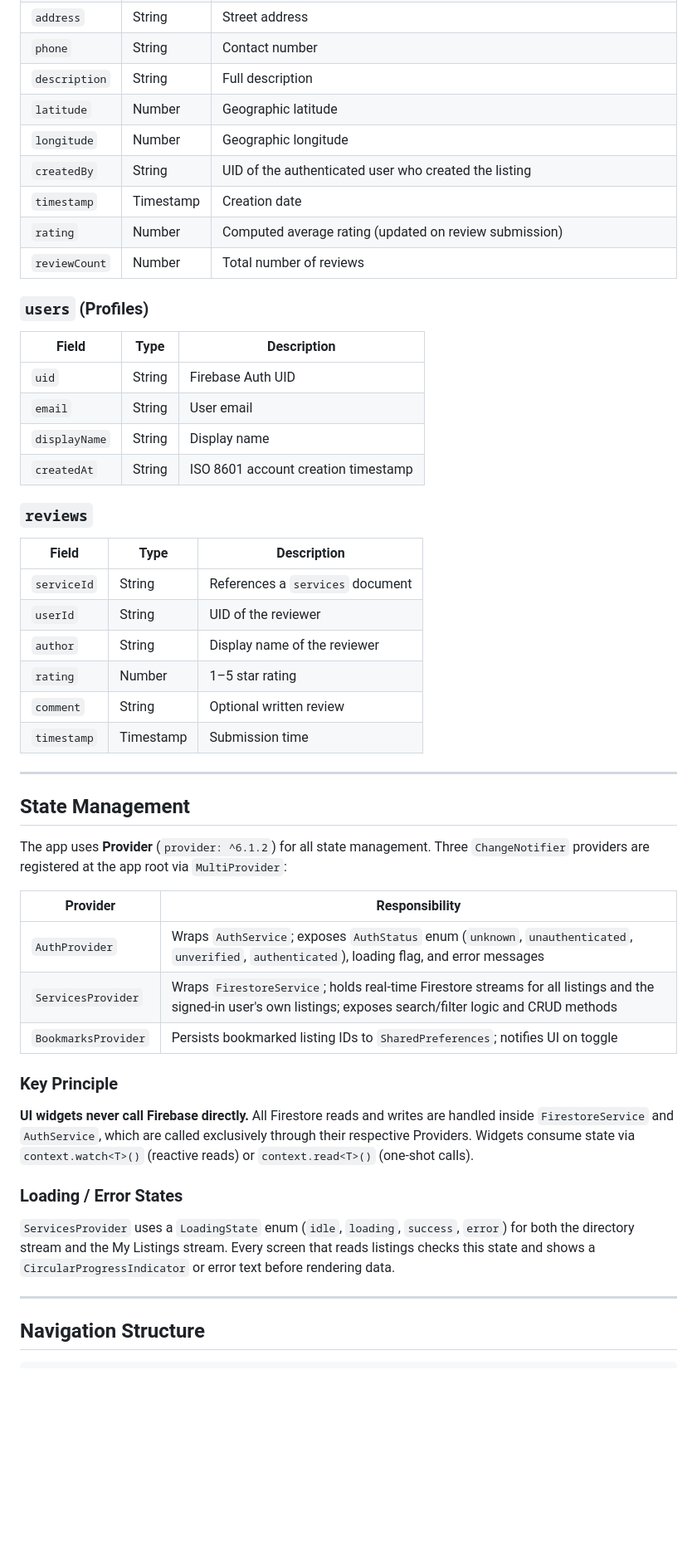
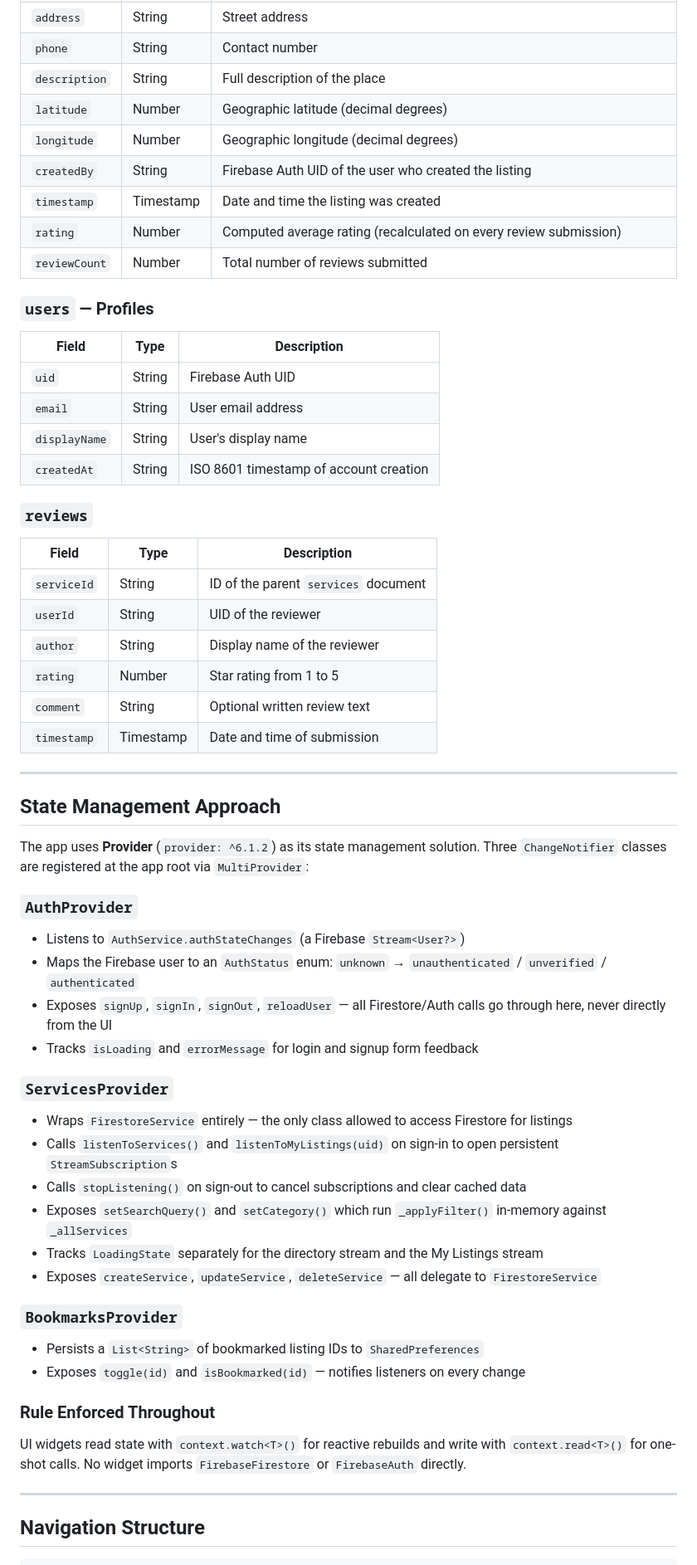
Before and after one commit to J0SHUALU/kigali_city_services., a Markdown page: kigali_services/README.md, the part around one of its changes. Shown at 83% size. Drawn GitHub-style; blank space fills up the shorter version.

```diff
--- a/kigali_services/README.md
+++ b/kigali_services/README.md
@@ -79,52 +136,59 @@ service cloud.firestore {
 | `address` | String | Street address |
 | `phone` | String | Contact number |
-| `description` | String | Full description |
-| `latitude` | Number | Geographic latitude |
-| `longitude` | Number | Geographic longitude |
-| `createdBy` | String | UID of the authenticated user who created the listing |
-| `timestamp` | Timestamp | Creation date |
-| `rating` | Number | Computed average rating (updated on review submission) |
-| `reviewCount` | Number | Total number of reviews |
+| `description` | String | Full description of the place |
+| `latitude` | Number | Geographic latitude (decimal degrees) |
+| `longitude` | Number | Geographic longitude (decimal degrees) |
+| `createdBy` | String | Firebase Auth UID of the user who created the listing |
+| `timestamp` | Timestamp | Date and time the listing was created |
+| `rating` | Number | Computed average rating (recalculated on every review submission) |
+| `reviewCount` | Number | Total number of reviews submitted |
 
-### `users` (Profiles)
+### `users` — Profiles
 
 | Field | Type | Description |
 |---|---|---|
 | `uid` | String | Firebase Auth UID |
-| `email` | String | User email |
-| `displayName` | String | Display name |
-| `createdAt` | String | ISO 8601 account creation timestamp |
+| `email` | String | User email address |
+| `displayName` | String | User's display name |
+| `createdAt` | String | ISO 8601 timestamp of account creation |
 
 ### `reviews`
 
 | Field | Type | Description |
 |---|---|---|
-| `serviceId` | String | References a `services` document |
+| `serviceId` | String | ID of the parent `services` document |
 | `userId` | String | UID of the reviewer |
 | `author` | String | Display name of the reviewer |
-| `rating` | Number | 1–5 star rating |
-| `comment` | String | Optional written review |
-| `timestamp` | Timestamp | Submission time |
+| `rating` | Number | Star rating from 1 to 5 |
+| `comment` | String | Optional written review text |
+| `timestamp` | Timestamp | Date and time of submission |
 
 ---
 
-## State Management
+## State Management Approach
 
-The app uses **Provider** (`provider: ^6.1.2`) for all state management. Three `ChangeNotifier` providers are registered at the app root via `MultiProvider`:
+The app uses **Provider** (`provider: ^6.1.2`) as its state management solution. Three `ChangeNotifier` classes are registered at the app root via `MultiProvider`:
 
-| Provider | Responsibility |
-|---|---|
-| `AuthProvider` | Wraps `AuthService`; exposes `AuthStatus` enum (`unknown`, `unauthenticated`, `unverified`, `authenticated`), loading flag, and error messages |
-| `ServicesProvider` | Wraps `FirestoreService`; holds real-time Firestore streams for all listings and the signed-in user's own listings; exposes search/filter logic and CRUD methods |
-| `BookmarksProvider` | Persists bookmarked listing IDs to `SharedPreferences`; notifies UI on toggle |
+### `AuthProvider`
+- Listens to `AuthService.authStateChanges` (a Firebase `Stream<User?>`)
+- Maps the Firebase user to an `AuthStatus` enum: `unknown` → `unauthenticated` / `unverified` / `authenticated`
+- Exposes `signUp`, `signIn`, `signOut`, `reloadUser` — all Firestore/Auth calls go through here, never directly from the UI
+- Tracks `isLoading` and `errorMessage` for login and signup form feedback
 
-### Key Principle
+### `ServicesProvider`
+- Wraps `FirestoreService` entirely — the only class allowed to access Firestore for listings
+- Calls `listenToServices()` and `listenToMyListings(uid)` on sign-in to open persistent `StreamSubscription`s
+- Calls `stopListening()` on sign-out to cancel subscriptions and clear cached data
+- Exposes `setSearchQuery()` and `setCategory()` which run `_applyFilter()` in-memory against `_allServices`
+- Tracks `LoadingState` separately for the directory stream and the My Listings stream
+- Exposes `createService`, `updateService`, `deleteService` — all delegate to `FirestoreService`
 
-**UI widgets never call Firebase directly.** All Firestore reads and writes are handled inside `FirestoreService` and `AuthService`, which are called exclusively through their respective Providers. Widgets consume state via `context.watch<T>()` (reactive reads) or `context.read<T>()` (one-shot calls).
+### `BookmarksProvider`
+- Persists a `List<String>` of bookmarked listing IDs to `SharedPreferences`
+- Exposes `toggle(id)` and `isBookmarked(id)` — notifies listeners on every change
 
-### Loading / Error States
-
-`ServicesProvider` uses a `LoadingState` enum (`idle`, `loading`, `success`, `error`) for both the directory stream and the My Listings stream. Every screen that reads listings checks this state and shows a `CircularProgressIndicator` or error text before rendering data.
+### Rule Enforced Throughout
+UI widgets read state with `context.watch<T>()` for reactive rebuilds and write with `context.read<T>()` for one-shot calls. No widget imports `FirebaseFirestore` or `FirebaseAuth` directly.
 
 ---
 
```
Also changed, not shown: other parts of kigali_services/README.md (+161 -140 lines).
